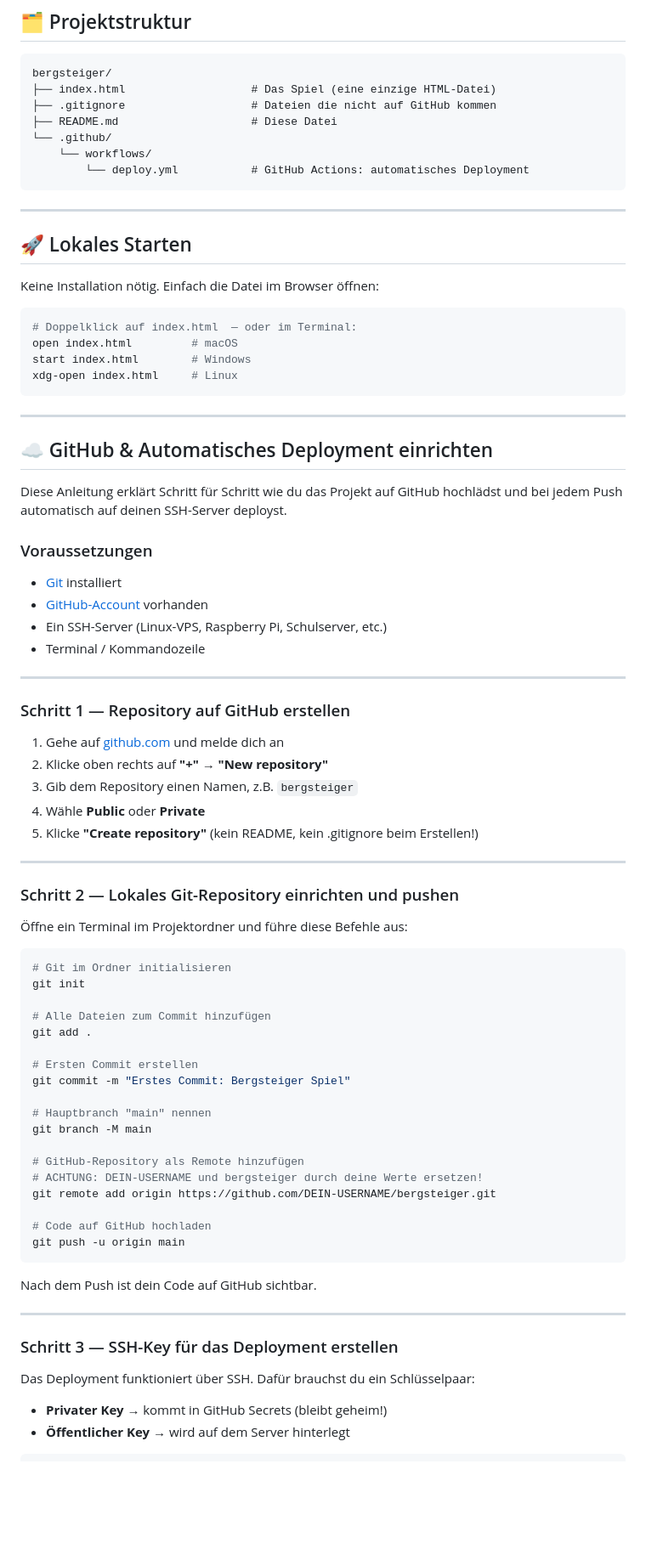
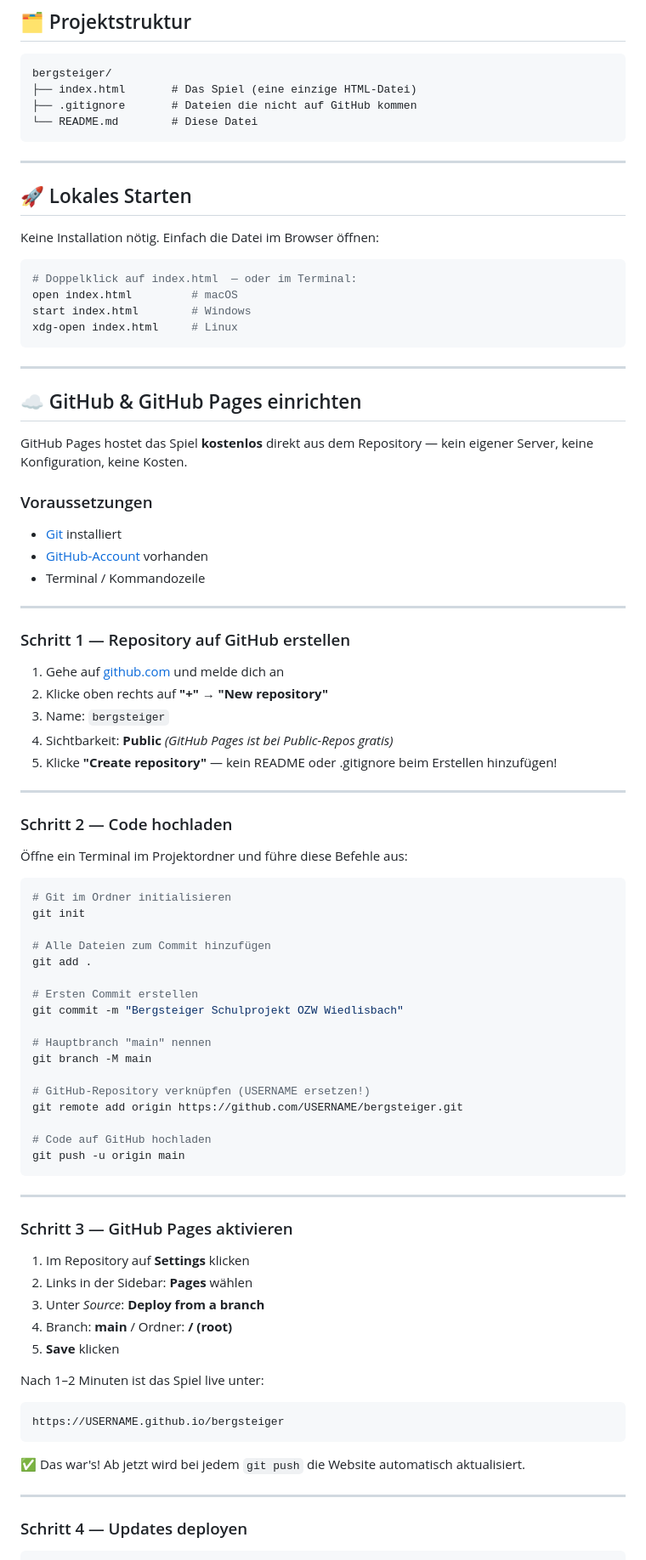
Before and after one commit to jaronsommer/TastenPanik, a Markdown page: README.md, the part around one of its changes. Shown at 85% size. Rendered like a GitHub page; blank space fills up the shorter version.

````diff
--- a/README.md
+++ b/README.md
@@ -40,12 +43,9 @@ Bergsteiger ist ein einfaches, animiertes Browserspiel. Du treibst einen Kletter
 
 ```
 bergsteiger/
-├── index.html                   # Das Spiel (eine einzige HTML-Datei)
-├── .gitignore                   # Dateien die nicht auf GitHub kommen
-├── README.md                    # Diese Datei
-└── .github/
-    └── workflows/
-        └── deploy.yml           # GitHub Actions: automatisches Deployment
+├── index.html       # Das Spiel (eine einzige HTML-Datei)
+├── .gitignore       # Dateien die nicht auf GitHub kommen
+└── README.md        # Diese Datei
 ```
 
 ---
@@ -63,15 +63,15 @@ xdg-open index.html     # Linux
 
 ---
 
-## ☁️ GitHub & Automatisches Deployment einrichten
+## ☁️ GitHub & GitHub Pages einrichten
 
-Diese Anleitung erklärt Schritt für Schritt wie du das Projekt auf GitHub hochlädst und bei jedem Push automatisch auf deinen SSH-Server deployst.
+GitHub Pages hostet das Spiel **kostenlos** direkt aus dem Repository —
+kein eigener Server, keine Konfiguration, keine Kosten.
 
 ### Voraussetzungen
 
 - [Git](https://git-scm.com/) installiert
 - [GitHub-Account](https://github.com) vorhanden
-- Ein SSH-Server (Linux-VPS, Raspberry Pi, Schulserver, etc.)
 - Terminal / Kommandozeile
 
 ---
@@ -80,13 +80,13 @@ Diese Anleitung erklärt Schritt für Schritt wie du das Projekt auf GitHub hoch
 
 1. Gehe auf [github.com](https://github.com) und melde dich an
 2. Klicke oben rechts auf **"+"** → **"New repository"**
-3. Gib dem Repository einen Namen, z.B. `bergsteiger`
-4. Wähle **Public** oder **Private**
-5. Klicke **"Create repository"** (kein README, kein .gitignore beim Erstellen!)
+3. Name: `bergsteiger`
+4. Sichtbarkeit: **Public** *(GitHub Pages ist bei Public-Repos gratis)*
+5. Klicke **"Create repository"** — kein README oder .gitignore beim Erstellen hinzufügen!
 
 ---
 
-### Schritt 2 — Lokales Git-Repository einrichten und pushen
+### Schritt 2 — Code hochladen
 
 Öffne ein Terminal im Projektordner und führe diese Befehle aus:
 
@@ -98,27 +98,38 @@ git init
 git add .
 
 # Ersten Commit erstellen
-git commit -m "Erstes Commit: Bergsteiger Spiel"
+git commit -m "Bergsteiger Schulprojekt OZW Wiedlisbach"
 
 # Hauptbranch "main" nennen
 git branch -M main
 
-# GitHub-Repository als Remote hinzufügen
-# ACHTUNG: DEIN-USERNAME und bergsteiger durch deine Werte ersetzen!
-git remote add origin https://github.com/DEIN-USERNAME/bergsteiger.git
+# GitHub-Repository verknüpfen (USERNAME ersetzen!)
+git remote add origin https://github.com/USERNAME/bergsteiger.git
 
 # Code auf GitHub hochladen
 git push -u origin main
 ```
 
-Nach dem Push ist dein Code auf GitHub sichtbar.
+---
+
+### Schritt 3 — GitHub Pages aktivieren
+
+1. Im Repository auf **Settings** klicken
+2. Links in der Sidebar: **Pages** wählen
+3. Unter *Source*: **Deploy from a branch**
+4. Branch: **main** / Ordner: **/ (root)**
+5. **Save** klicken
+
+Nach 1–2 Minuten ist das Spiel live unter:
+
+```
+https://USERNAME.github.io/bergsteiger
+```
+
+✅ Das war's! Ab jetzt wird bei jedem `git push` die Website automatisch aktualisiert.
 
 ---
 
-### Schritt 3 — SSH-Key für das Deployment erstellen
-
-Das Deployment funktioniert über SSH. Dafür brauchst du ein Schlüsselpaar:
-- **Privater Key** → kommt in GitHub Secrets (bleibt geheim!)
-- **Öffentlicher Key** → wird auf dem Server hinterlegt
+### Schritt 4 — Updates deployen
 
 ```bash
````
Also changed, not shown: other parts of README.md (+22 -110 lines).
